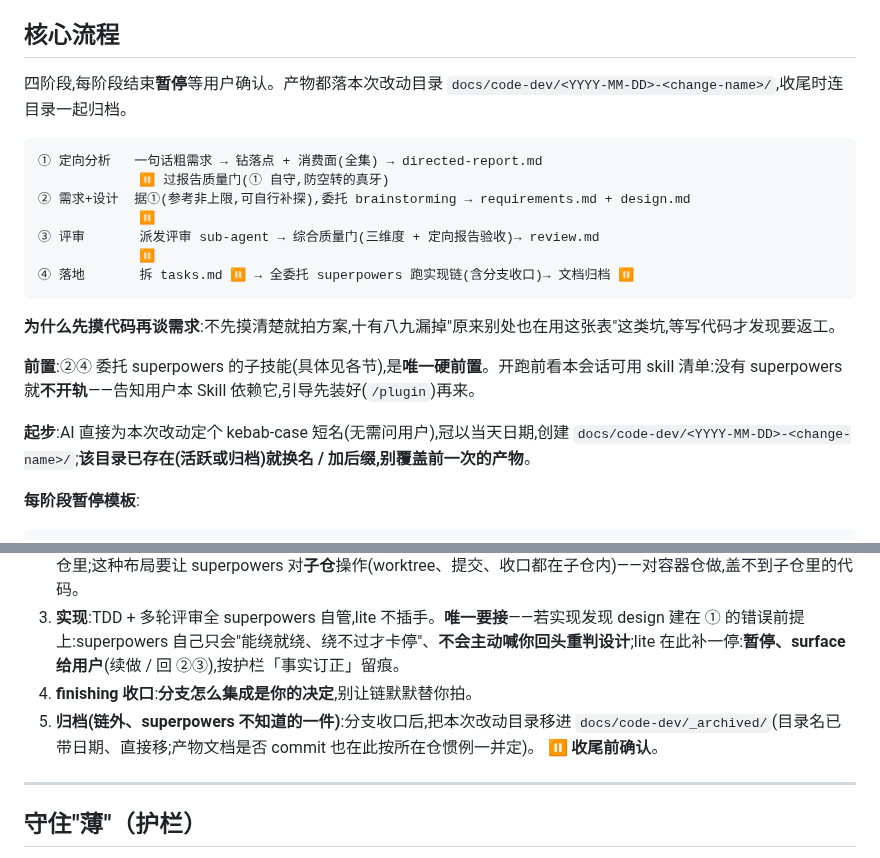
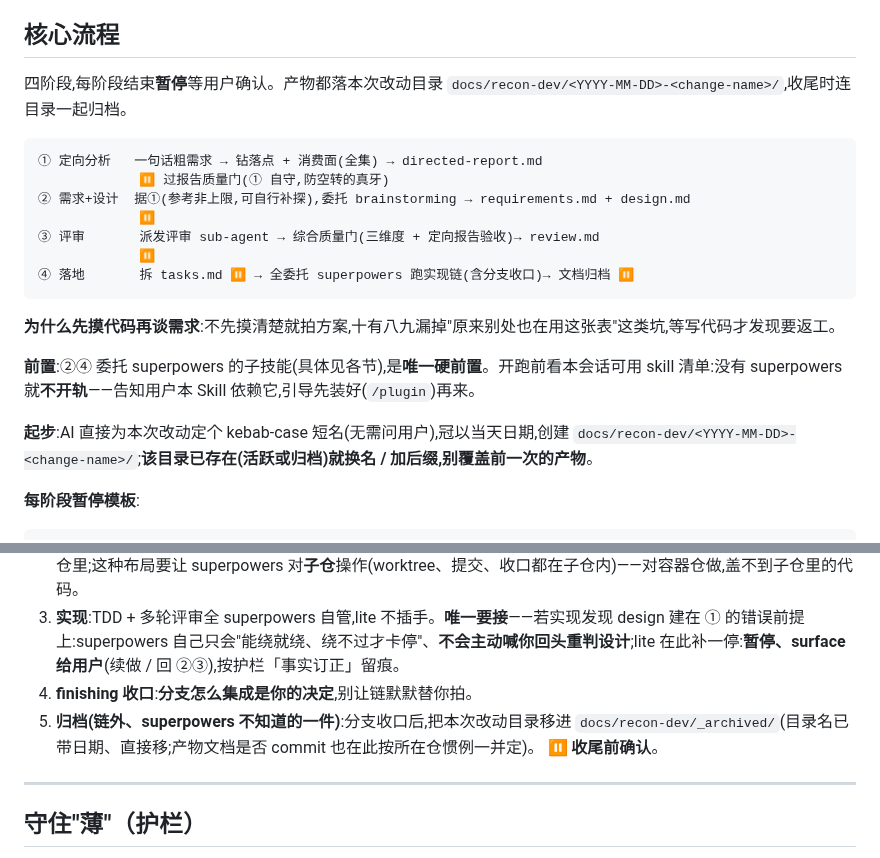
Before and after one commit to LljForge/skill-forge, a Markdown page: skills/recon-driven-development/SKILL.md, 2 parts joined by grey strips. Rendered like a GitHub page.

Commit message:
产出物目录名变更

````diff
--- a/skills/recon-driven-development/SKILL.md
+++ b/skills/recon-driven-development/SKILL.md
@@ -9,7 +9,7 @@ description: 开发任务的轻量四阶段流程(定向分析→需求设计→
 
 ## 核心流程
 
-四阶段,每阶段结束**暂停**等用户确认。产物都落本次改动目录 `docs/code-dev/<YYYY-MM-DD>-<change-name>/`,收尾时连目录一起归档。
+四阶段,每阶段结束**暂停**等用户确认。产物都落本次改动目录 `docs/recon-dev/<YYYY-MM-DD>-<change-name>/`,收尾时连目录一起归档。
 
 ```
 ① 定向分析   一句话粗需求 → 钻落点 + 消费面(全集) → directed-report.md
@@ -25,7 +25,7 @@ description: 开发任务的轻量四阶段流程(定向分析→需求设计→
 
 **前置**:②④ 委托 superpowers 的子技能(具体见各节),是**唯一硬前置**。开跑前看本会话可用 skill 清单:没有 superpowers 就**不开轨**——告知用户本 Skill 依赖它,引导先装好(`/plugin`)再来。
 
-**起步**:AI 直接为本次改动定个 kebab-case 短名(无需问用户),冠以当天日期,创建 `docs/code-dev/<YYYY-MM-DD>-<change-name>/`;**该目录已存在(活跃或归档)就换名 / 加后缀,别覆盖前一次的产物**。
+**起步**:AI 直接为本次改动定个 kebab-case 短名(无需问用户),冠以当天日期,创建 `docs/recon-dev/<YYYY-MM-DD>-<change-name>/`;**该目录已存在(活跃或归档)就换名 / 加后缀,别覆盖前一次的产物**。
 
 **每阶段暂停模板**:
 ```
@@ -127,7 +127,7 @@ description: 开发任务的轻量四阶段流程(定向分析→需求设计→
 2. **起隔离工作区**(答完执行方式、进执行技能那一刻起):有的项目代码不在当前仓、而在被 `.gitignore` 排除的独立子仓里;这种布局要让 superpowers 对**子仓**操作(worktree、提交、收口都在子仓内)——对容器仓做,盖不到子仓里的代码。
 3. **实现**:TDD + 多轮评审全 superpowers 自管,lite 不插手。**唯一要接**——若实现发现 design 建在 ① 的错误前提上:superpowers 自己只会"能绕就绕、绕不过才卡停"、**不会主动喊你回头重判设计**;lite 在此补一停:**暂停、surface 给用户**(续做 / 回 ②③),按护栏「事实订正」留痕。
 4. **finishing 收口**:**分支怎么集成是你的决定**,别让链默默替你拍。
-5. **归档(链外、superpowers 不知道的一件)**:分支收口后,把本次改动目录移进 `docs/code-dev/_archived/`(目录名已带日期、直接移;产物文档是否 commit 也在此按所在仓惯例一并定)。
+5. **归档(链外、superpowers 不知道的一件)**:分支收口后,把本次改动目录移进 `docs/recon-dev/_archived/`(目录名已带日期、直接移;产物文档是否 commit 也在此按所在仓惯例一并定)。
    **⏸ 收尾前确认**。
 
 ---
````
Also changed, not shown: skills/recon-driven-development/BACKLOG.md (+1 -1 lines), skills/recon-driven-development/README.md (+1 -1 lines).
